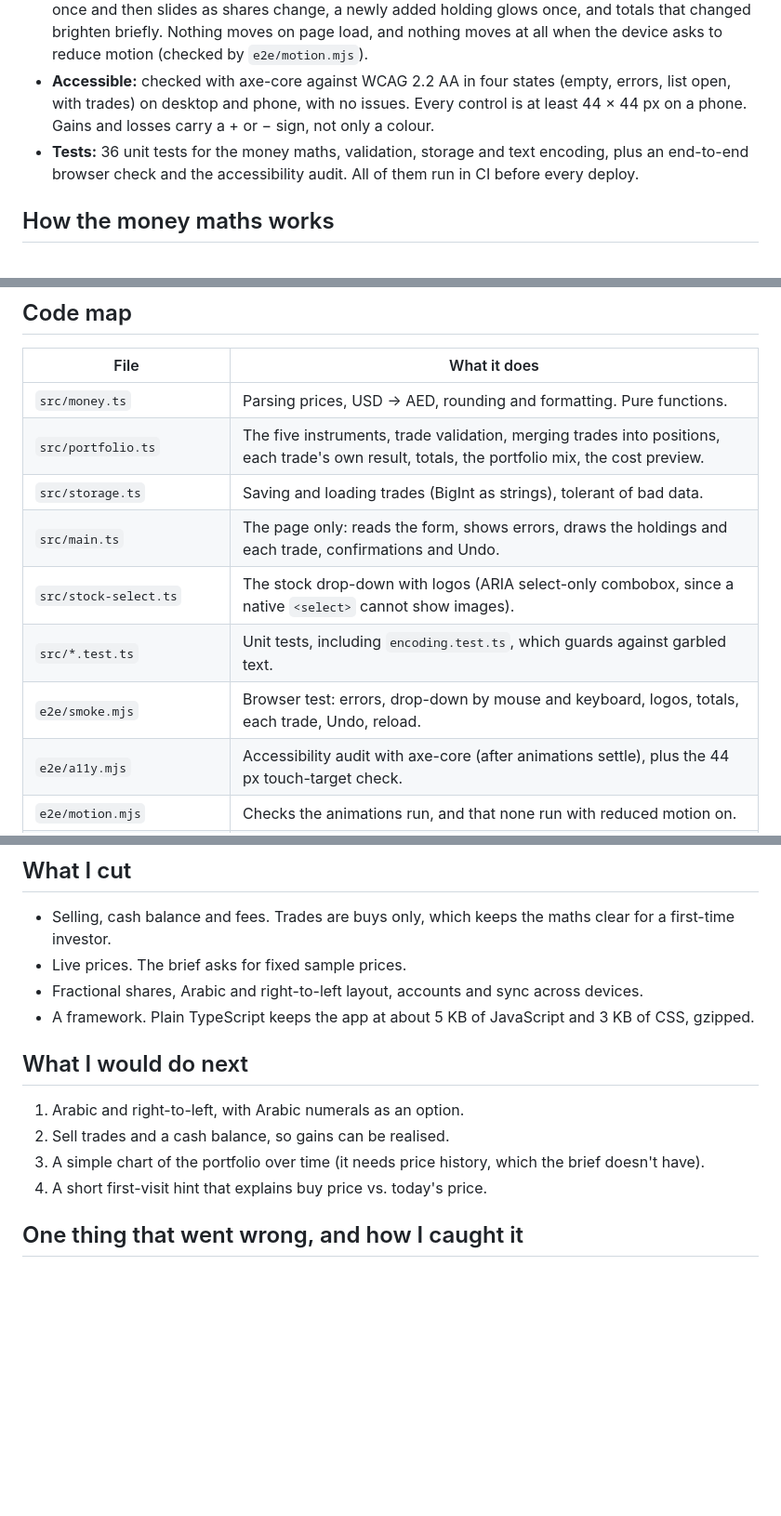
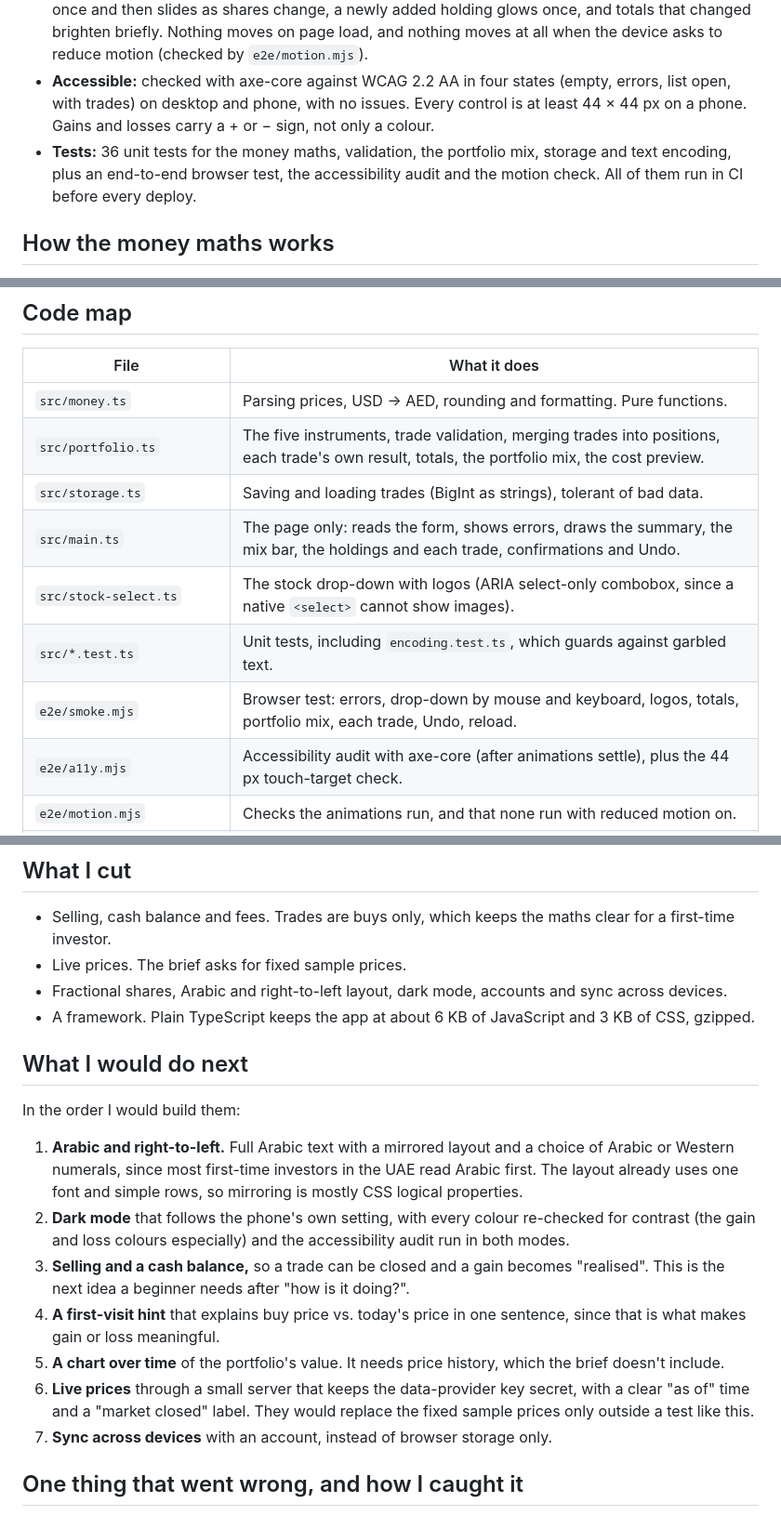
Before and after one commit to 7mxd/souqview-practice-portfolio, a Markdown page: README.md, 3 parts joined by grey strips. Shown at 93% size. Rendered like a GitHub page; blank space fills up the shorter version.

Commit message:
README: up to date, fuller 'What I would do next'
Co-Authored-By: Claude Opus 5.5 <noreply@anthropic.com>

```diff
--- a/README.md
+++ b/README.md
@@ -13,7 +13,7 @@ A small web app where a first-time investor adds a few practice trades and sees
 - **Saved between visits** in browser storage. Corrupted or blocked storage shows a message instead of breaking the page.
 - **Motion with a purpose:** short (120–260 ms), ease-out, and only where something changes. Buttons respond when pressed, the drop-down and the list of trades open smoothly, the mix bar wipes in once and then slides as shares change, a newly added holding glows once, and totals that changed brighten briefly. Nothing moves on page load, and nothing moves at all when the device asks to reduce motion (checked by `e2e/motion.mjs`).
 - **Accessible:** checked with axe-core against WCAG 2.2 AA in four states (empty, errors, list open, with trades) on desktop and phone, with no issues. Every control is at least 44 × 44 px on a phone. Gains and losses carry a + or − sign, not only a colour.
-- **Tests:** 36 unit tests for the money maths, validation, storage and text encoding, plus an end-to-end browser check and the accessibility audit. All of them run in CI before every deploy.
+- **Tests:** 36 unit tests for the money maths, validation, the portfolio mix, storage and text encoding, plus an end-to-end browser test, the accessibility audit and the motion check. All of them run in CI before every deploy.
 
 ## How the money maths works
 
@@ -41,10 +42,10 @@ Every push to `main` runs the unit tests, the build, the browser test, the acces
 | `src/money.ts` | Parsing prices, USD → AED, rounding and formatting. Pure functions. |
 | `src/portfolio.ts` | The five instruments, trade validation, merging trades into positions, each trade's own result, totals, the portfolio mix, the cost preview. |
 | `src/storage.ts` | Saving and loading trades (BigInt as strings), tolerant of bad data. |
-| `src/main.ts` | The page only: reads the form, shows errors, draws the holdings and each trade, confirmations and Undo. |
+| `src/main.ts` | The page only: reads the form, shows errors, draws the summary, the mix bar, the holdings and each trade, confirmations and Undo. |
 | `src/stock-select.ts` | The stock drop-down with logos (ARIA select-only combobox, since a native `<select>` cannot show images). |
 | `src/*.test.ts` | Unit tests, including `encoding.test.ts`, which guards against garbled text. |
-| `e2e/smoke.mjs` | Browser test: errors, drop-down by mouse and keyboard, logos, totals, each trade, Undo, reload. |
+| `e2e/smoke.mjs` | Browser test: errors, drop-down by mouse and keyboard, logos, totals, portfolio mix, each trade, Undo, reload. |
 | `e2e/a11y.mjs` | Accessibility audit with axe-core (after animations settle), plus the 44 px touch-target check. |
 | `e2e/motion.mjs` | Checks the animations run, and that none run with reduced motion on. |
 | `docs/PRODUCT.md` | Short product brief (users, tone, constraints) that guided the design decisions. |
@@ -54,15 +55,20 @@ Every push to `main` runs the unit tests, the build, the browser test, the acces
 
 - Selling, cash balance and fees. Trades are buys only, which keeps the maths clear for a first-time investor.
 - Live prices. The brief asks for fixed sample prices.
-- Fractional shares, Arabic and right-to-left layout, accounts and sync across devices.
-- A framework. Plain TypeScript keeps the app at about 5 KB of JavaScript and 3 KB of CSS, gzipped.
+- Fractional shares, Arabic and right-to-left layout, dark mode, accounts and sync across devices.
+- A framework. Plain TypeScript keeps the app at about 6 KB of JavaScript and 3 KB of CSS, gzipped.
 
 ## What I would do next
 
-1. Arabic and right-to-left, with Arabic numerals as an option.
-2. Sell trades and a cash balance, so gains can be realised.
-3. A simple chart of the portfolio over time (it needs price history, which the brief doesn't have).
-4. A short first-visit hint that explains buy price vs. today's price.
+In the order I would build them:
+
+1. **Arabic and right-to-left.** Full Arabic text with a mirrored layout and a choice of Arabic or Western numerals, since most first-time investors in the UAE read Arabic first. The layout already uses one font and simple rows, so mirroring is mostly CSS logical properties.
+2. **Dark mode** that follows the phone's own setting, with every colour re-checked for contrast (the gain and loss colours especially) and the accessibility audit run in both modes.
+3. **Selling and a cash balance,** so a trade can be closed and a gain becomes "realised". This is the next idea a beginner needs after "how is it doing?".
+4. **A first-visit hint** that explains buy price vs. today's price in one sentence, since that is what makes gain or loss meaningful.
+5. **A chart over time** of the portfolio's value. It needs price history, which the brief doesn't include.
+6. **Live prices** through a small server that keeps the data-provider key secret, with a clear "as of" time and a "market closed" label. They would replace the fixed sample prices only outside a test like this.
+7. **Sync across devices** with an account, instead of browser storage only.
 
 ## One thing that went wrong, and how I caught it
 
```
Also changed, not shown: other parts of README.md (+3 -2 lines), docs/prompt-history.md (+9 -0 lines).
